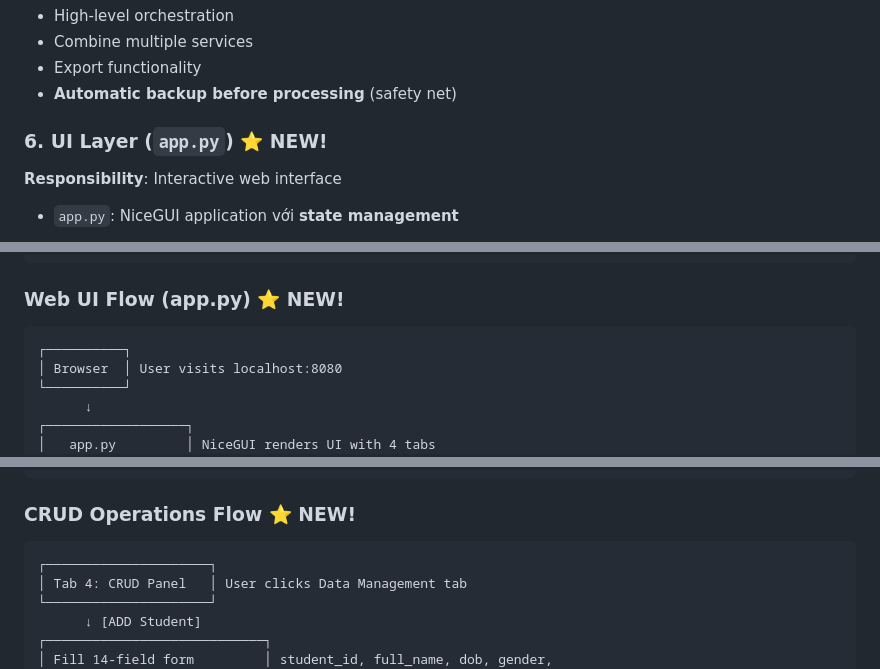
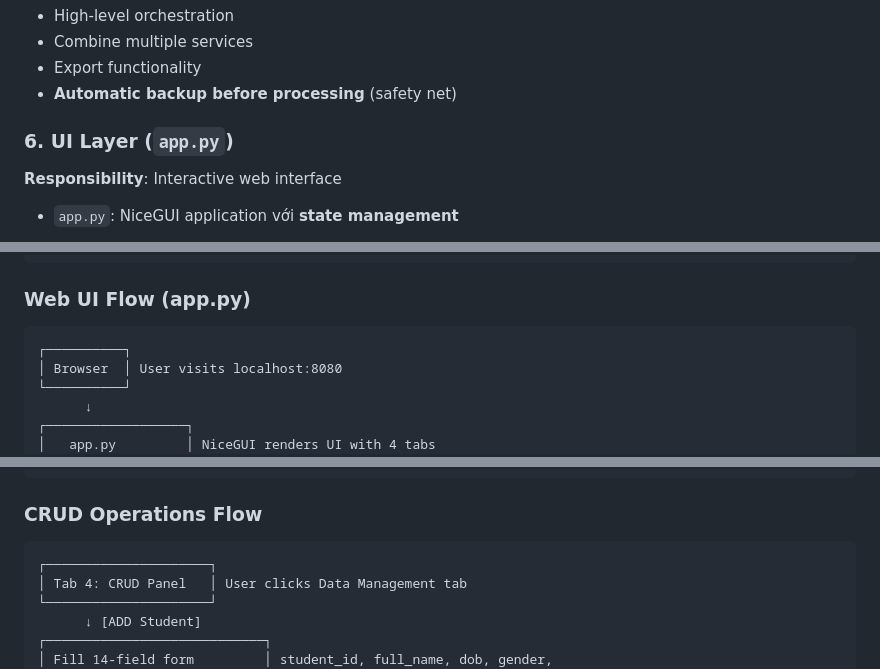
Before and after one commit to mhan0505/student-management-system, a Markdown page: docs/ARCHITECTURE.md, 3 parts joined by grey strips. Drawn GitHub-style.

````diff
--- a/docs/ARCHITECTURE.md
+++ b/docs/ARCHITECTURE.md
@@ -139,7 +154,7 @@ class StudentAnalyticsService:
 - Export functionality
 - **Automatic backup before processing** (safety net)
 
-### 6. UI Layer (`app.py`) ⭐ NEW!
+### 6. UI Layer (`app.py`)
 
 **Responsibility**: Interactive web interface
 
@@ -202,7 +217,7 @@ class AppState:
       Save to CSV/Excel
 ```
 
-### Web UI Flow (app.py) ⭐ NEW!
+### Web UI Flow (app.py)
 ```
 ┌──────────┐
 │ Browser  │ User visits localhost:8080
@@ -245,7 +260,7 @@ class AppState:
 └──────────────────┘
 ```
 
-### CRUD Operations Flow ⭐ NEW!
+### CRUD Operations Flow
 ```
 ┌─────────────────────┐
 │ Tab 4: CRUD Panel   │ User clicks Data Management tab
````
Also changed, not shown: other parts of docs/ARCHITECTURE.md (+54 -39 lines), docs/NICEGUI_GUIDE.md (+39 -43 lines), docs/USAGE_GUIDE.md (+65 -67 lines).
